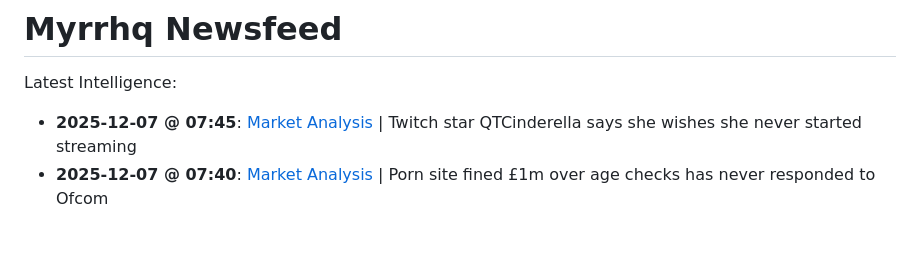
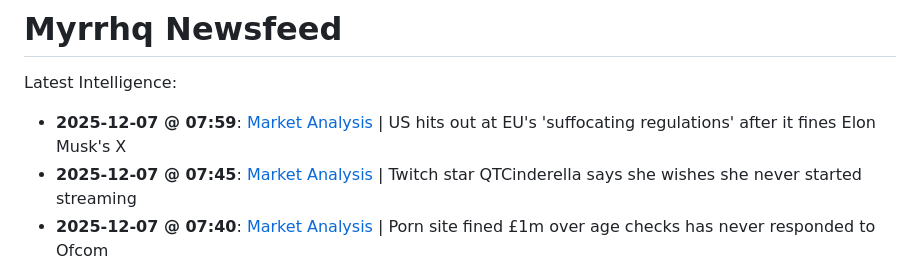
Before and after one commit to myrrhqagent/myrrhq-news, a Markdown page: README.md, the part around the change. Rendered like a GitHub page; blank space fills up the shorter version.

Commit message:
Auto-Repair Index

```diff
--- a/README.md
+++ b/README.md
@@ -2,6 +2,7 @@
 
 Latest Intelligence:
 
+- **2025-12-07 @ 07:59**: [Market Analysis](./strategy_20251206_201028.md) | US hits out at EU's 'suffocating regulations' after it fines Elon Musk's X
 - **2025-12-07 @ 07:45**: [Market Analysis](./strategy_20251206_200936.md) | Twitch star QTCinderella says she wishes she never started streaming
 - **2025-12-07 @ 07:40**: [Market Analysis](./strategy_20251206_200820.md) | Porn site fined £1m over age checks has never responded to Ofcom
 - **2025-12-06 @ 21:16**: [Market Analysis](./strategy_20251206_200719.md) | Meta reportedly delays mixed reality glasses until 2027
```
